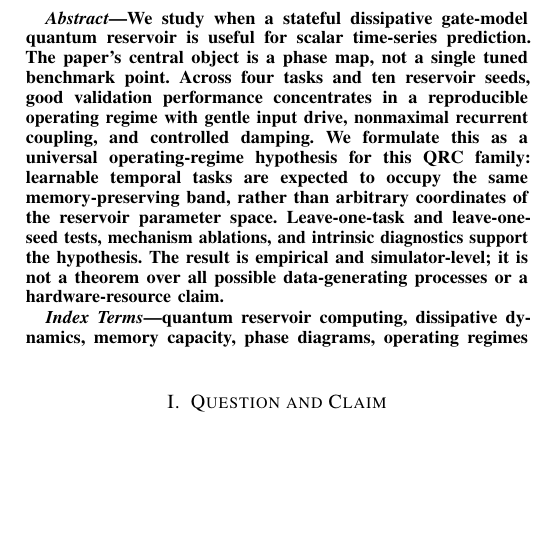
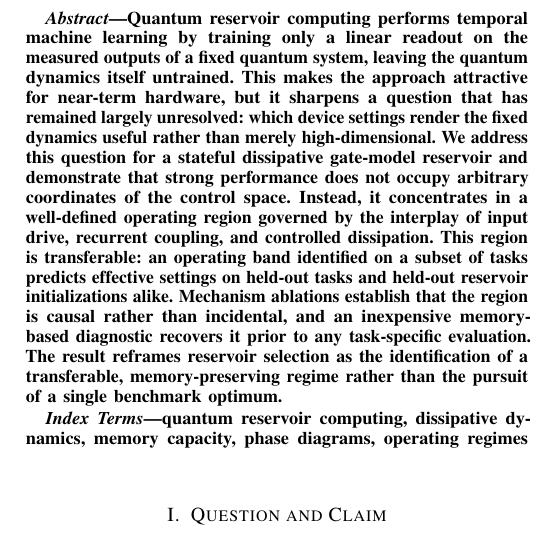
Before and after one commit to eybmits/qrc_operating_band, a LaTeX paper (paper/qrc_phase_diagram.tex): part of one column of page 1 of 4, cut at the place of the change, the shorter picture padded with empty space. Compiled offline with pdfLaTeX; a missing font is replaced by an installed copy or a similar font; a LaTeX package or settings file that is missing is left out.

Commit message:
Update abstract framing

```diff
--- a/paper/qrc_phase_diagram.tex
+++ b/paper/qrc_phase_diagram.tex
@@ -17,7 +17,7 @@
 \maketitle
 
 \begin{abstract}
-We study when a stateful dissipative gate-model quantum reservoir is useful for scalar time-series prediction. The paper's central object is a phase map, not a single tuned benchmark point. Across four tasks and ten reservoir seeds, good validation performance concentrates in a reproducible operating regime with gentle input drive, nonmaximal recurrent coupling, and controlled damping. We formulate this as a universal operating-regime hypothesis for this QRC family: learnable temporal tasks are expected to occupy the same memory-preserving band, rather than arbitrary coordinates of the reservoir parameter space. Leave-one-task and leave-one-seed tests, mechanism ablations, and intrinsic diagnostics support the hypothesis. The result is empirical and simulator-level; it is not a theorem over all possible data-generating processes or a hardware-resource claim.
+Quantum reservoir computing performs temporal machine learning by training only a linear readout on the measured outputs of a fixed quantum system, leaving the quantum dynamics itself untrained. This makes the approach attractive for near-term hardware, but it sharpens a question that has remained largely unresolved: which device settings render the fixed dynamics useful rather than merely high-dimensional. We address this question for a stateful dissipative gate-model reservoir and demonstrate that strong performance does not occupy arbitrary coordinates of the control space. Instead, it concentrates in a well-defined operating region governed by the interplay of input drive, recurrent coupling, and controlled dissipation. This region is transferable: an operating band identified on a subset of tasks predicts effective settings on held-out tasks and held-out reservoir initializations alike. Mechanism ablations establish that the region is causal rather than incidental, and an inexpensive memory-based diagnostic recovers it prior to any task-specific evaluation. The result reframes reservoir selection as the identification of a transferable, memory-preserving regime rather than the pursuit of a single benchmark optimum.
 \end{abstract}
 
 \begin{IEEEkeywords}
```
Also changed, not shown: paper/qrc_phase_diagram.pdf.
